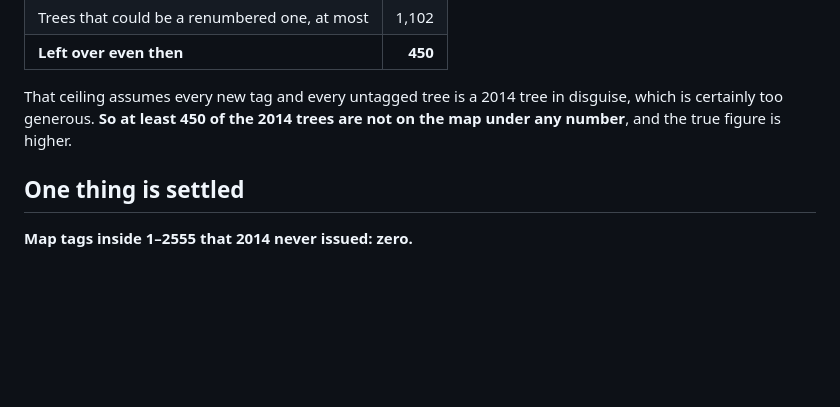
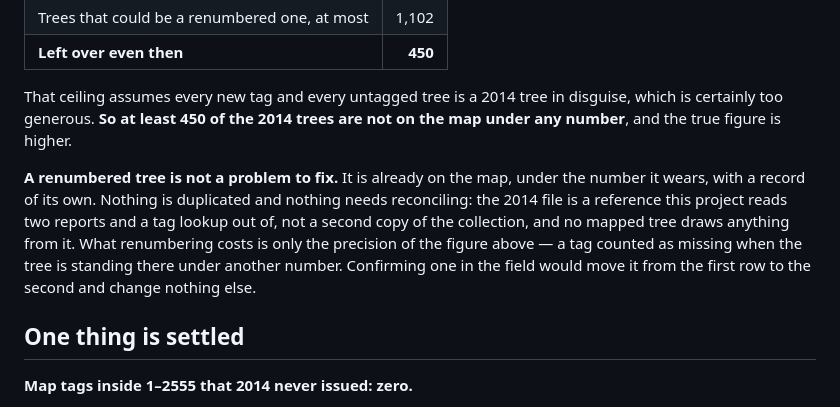
Before and after one commit to durodriguez/Florestas_VT, a Markdown page: docs/TAG-COVERAGE.md, the part around the change. Drawn GitHub-style; blank space fills up the shorter version.

Commit message:
Say that a renumbered tree needs nothing done to it
TAG-COVERAGE said renumbering could account for up to 1,102 of the
missing tags without saying what that means for the data, which invites
the reading that those trees need reconciling against the 2014 file.

They do not. A renumbered tree is on the map under the number it wears,
with a record of its own. Nothing is duplicated: reference.csv feeds two
check reports and the field app's tag lookup, and nothing in build-data
reads it, so no mapped tree draws anything from 2014.

What renumbering costs is only the precision of the figure — a tag
counted as missing while the tree stands there under another number.

Co-Authored-By: Claude Opus 5 <noreply@anthropic.com>
Claude-Session: https://claude.ai/code/session_015cxCmJMYbJeiVHdoySDGv8

```diff
--- a/docs/TAG-COVERAGE.md
+++ b/docs/TAG-COVERAGE.md
@@ -42,6 +42,15 @@ on the trees by somebody between 2014 and 2023.
 That ceiling assumes every new tag and every untagged tree is a 2014 tree in
 disguise, which is certainly too generous. **So at least 450 of the 2014 trees
 are not on the map under any number**, and the true figure is higher.
+
+**A renumbered tree is not a problem to fix.** It is already on the map, under
+the number it wears, with a record of its own. Nothing is duplicated and
+nothing needs reconciling: the 2014 file is a reference this project reads two
+reports and a tag lookup out of, not a second copy of the collection, and no
+mapped tree draws anything from it. What renumbering costs is only the
+precision of the figure above — a tag counted as missing when the tree is
+standing there under another number. Confirming one in the field would move it
+from the first row to the second and change nothing else.
 
 ## One thing is settled
 
```
